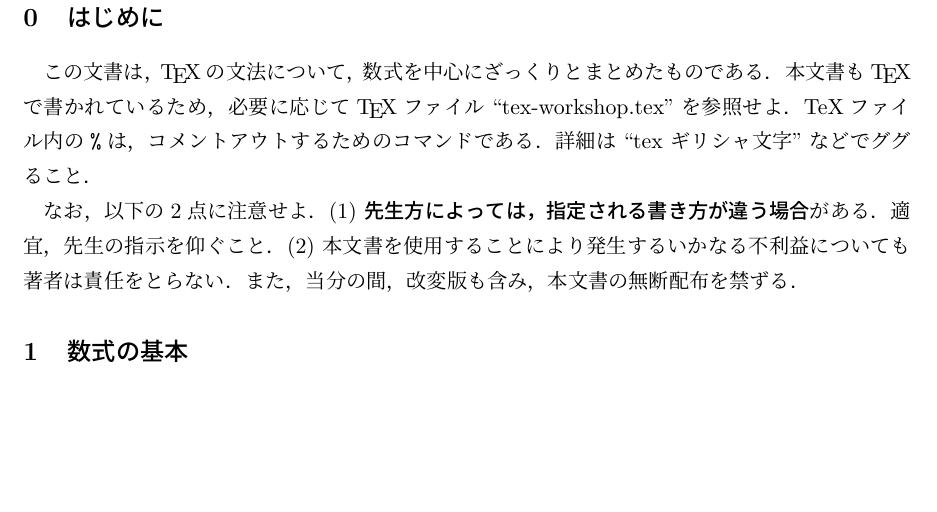
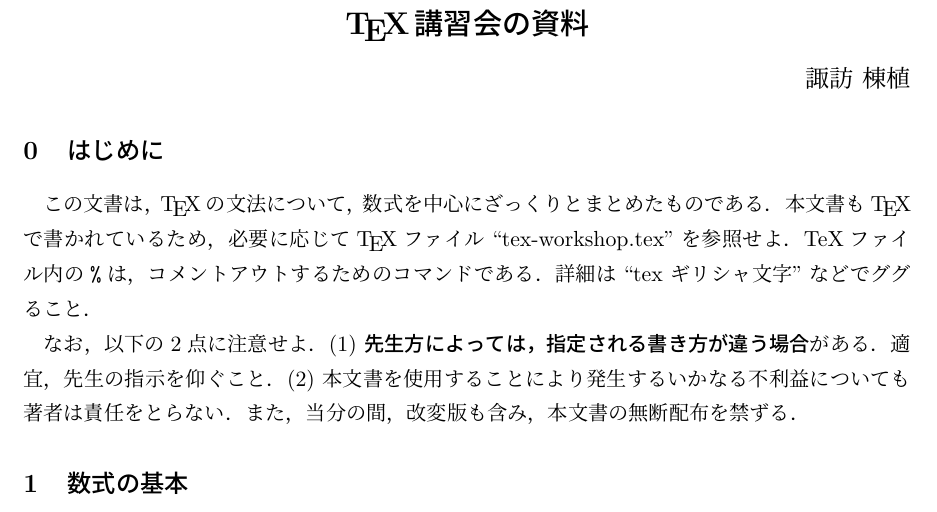
Before and after one commit to dongsiku/tex-workshop, a LaTeX document (tex-workshop.tex): part of page 1 of 5, cut at the place of the change, the shorter picture padded with empty space. Compiled offline with pLaTeX and dvipdfmx.

Commit message:
2021/06/17 18:07:31

```diff
--- a/tex-workshop.tex
+++ b/tex-workshop.tex
@@ -31,6 +31,13 @@
 \pagestyle{myheadings}
 \markright{知能機械制御学研究室：\TeX 講習会の資料}
 \begin{document}
+
+\begin{center}
+  {\Large\bfseries \TeX 講習会の資料} % title
+\end{center}
+\begin{flushright}
+  {\large 諏訪 棟植} % author
+\end{flushright}
 %
 %
 \section{はじめに}
```
